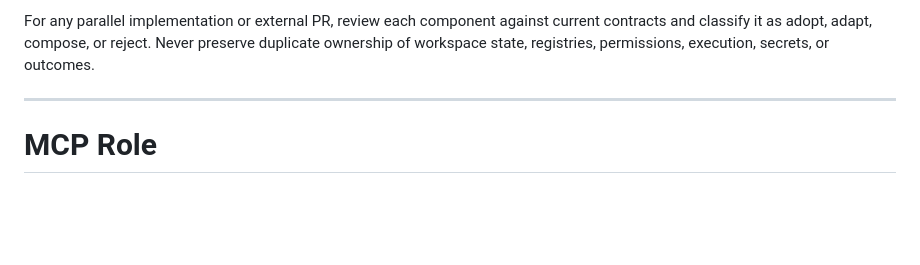
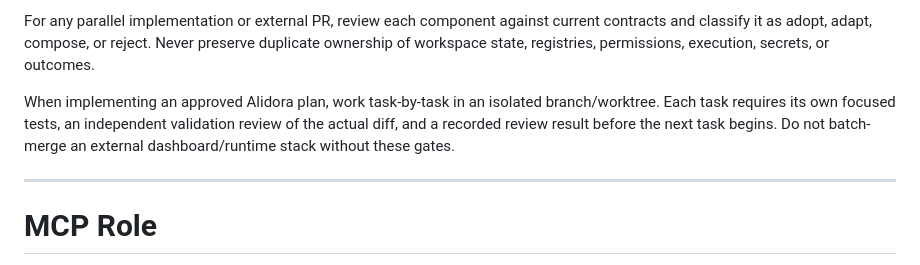
Before and after one commit to ItzJLaugh/Cordia, a Markdown page: docs/CODING_AGENT_BOOTSTRAP.md, the part around the change. Rendered like a GitHub page; blank space fills up the shorter version.

Commit message:
docs: require Alidora task validation

```diff
--- a/docs/CODING_AGENT_BOOTSTRAP.md
+++ b/docs/CODING_AGENT_BOOTSTRAP.md
@@ -122,6 +122,8 @@ Do not turn the product into a node-graph editor unless a technical/advanced vie
 Alidora is that advanced view. Keep it a named Cordia module/tab for users who need agent-system composition, graph inspection, runs, and approvals. The standard Cordia workspace remains chat-first with connector-native and derived task surfaces.
 
 For any parallel implementation or external PR, review each component against current contracts and classify it as adopt, adapt, compose, or reject. Never preserve duplicate ownership of workspace state, registries, permissions, execution, secrets, or outcomes.
+
+When implementing an approved Alidora plan, work task-by-task in an isolated branch/worktree. Each task requires its own focused tests, an independent validation review of the actual diff, and a recorded review result before the next task begins. Do not batch-merge an external dashboard/runtime stack without these gates.
 
 ---
 
```
